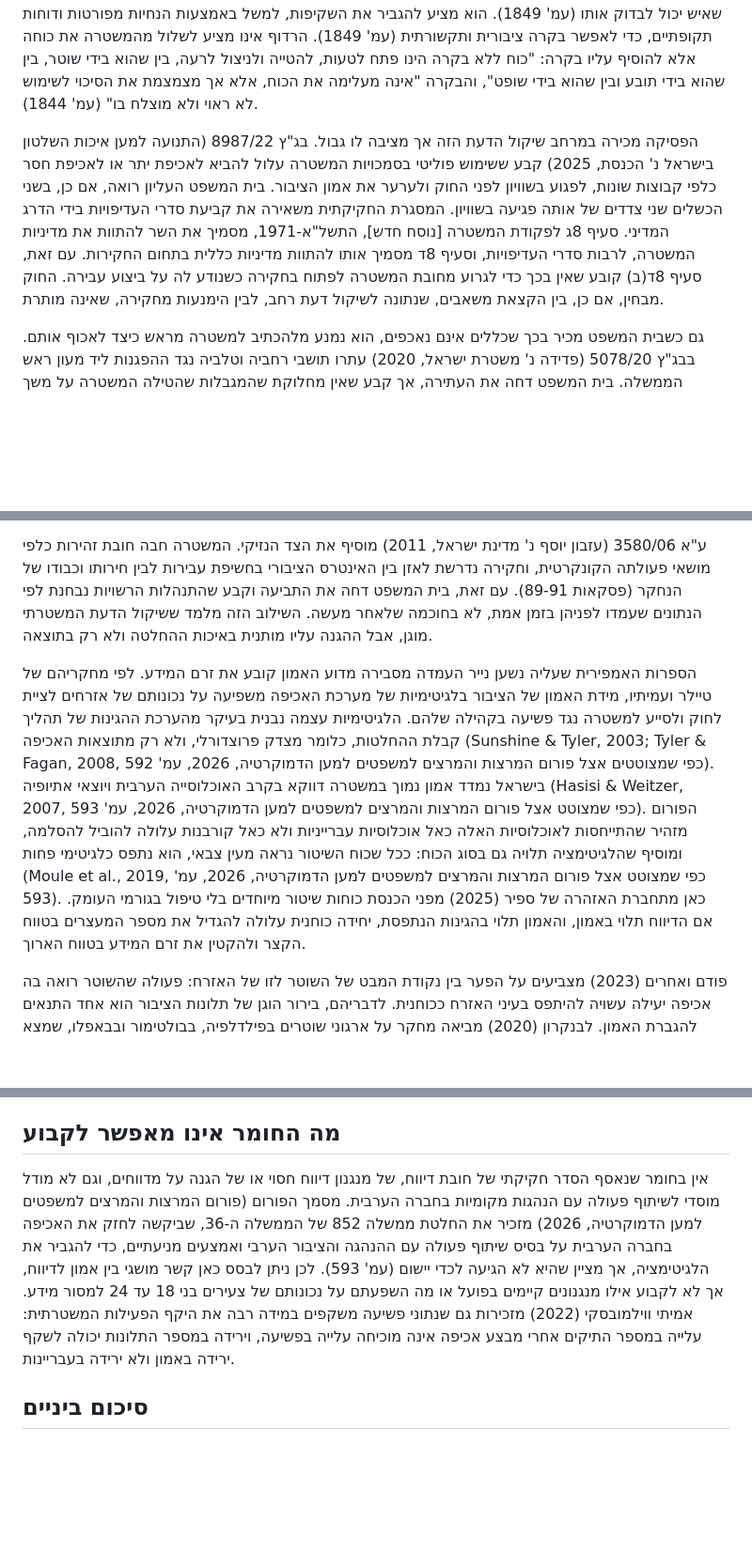
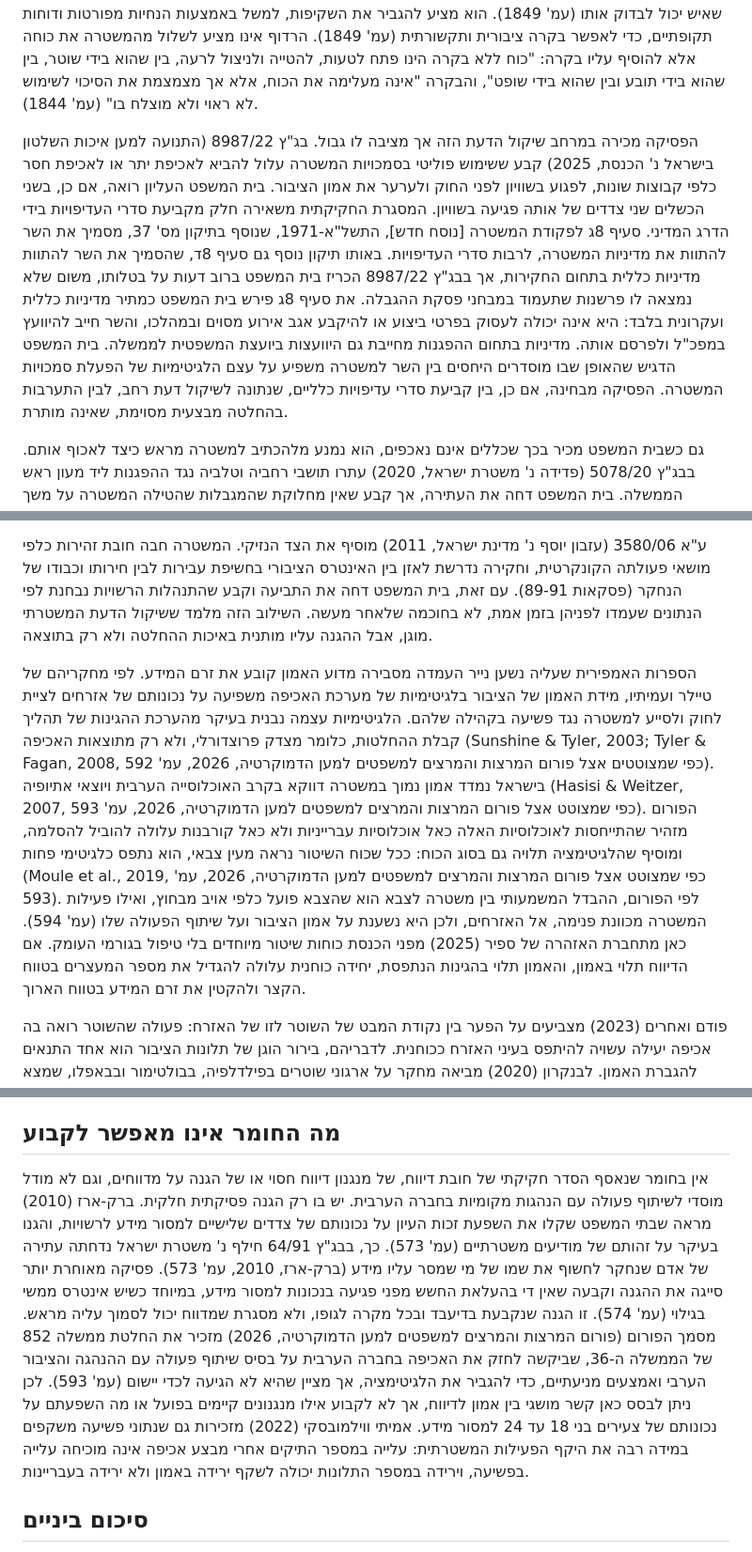
Before and after one commit to azbargarawan-sudo/clickwriting-landing, a Markdown page: academic/between-under-and-over-policing.md, 3 parts joined by grey strips. Shown at 94% size. Rendered like a GitHub page; blank space fills up the shorter version.

```diff
--- a/academic/between-under-and-over-policing.md
+++ b/academic/between-under-and-over-policing.md
@@ -14,7 +14,7 @@
 
 הרדוף (ל.ת. [להשלים שנה]) מוסיף ממד משפטי לשיטור החסר. כוח אדם מוגבל, ריבוי עבירות ומדיניות אכיפה בלתי שיטתית מביאים לכך שחלקים מדיני העונשין נאכפים באופן חלקי בלבד, מתלוננים נתקלים בחסמים, ומדיניות האכיפה נקבעת בפועל בלי הסמכה ברורה. בחירת המקומות שבהם יוצבו ניידות ובאילו תופעות תתמקד האכיפה מנתבת את ההליך הפלילי לאוכלוסיות ולאזורים מסוימים (הרדוף, ל.ת.). אותה בחירה, כשהיא אינה שקופה, יכולה לייצר בו-זמנית הזנחה של תלונות מצד אחד ושיטור יתר מצד אחר, באותו יישוב. במאמר נוסף הרדוף (2020) מדגיש שהמשטרה והתביעה הן השחקניות החזקות ביותר של המשפט הפלילי, עם שיקול הדעת הרחב ביותר: הן מחליטות אילו איסורים לאכוף, מה ומתי לאכוף, את מי להעמיד לדין ובאילו עובדות להסתפק, ודווקא על שיקול דעת רחב כזה הביקורת השיפוטית מצומצמת (עמ' 1843). לדבריו, היעדר בקרה יוצר גירעון ממשי באחריותיות: חלק גדול מהתנהלות המשטרה סמוי מן העין, ומעין "משפט סודי" משפיע על פרטים בלי שאיש יכול לבדוק אותו (עמ' 1849). הוא מציע להגביר את השקיפות, למשל באמצעות הנחיות מפורטות ודוחות תקופתיים, כדי לאפשר בקרה ציבורית ותקשורתית (עמ' 1849). הרדוף אינו מציע לשלול מהמשטרה את כוחה אלא להוסיף עליו בקרה: "כוח ללא בקרה הינו פתח לטעות, להטייה ולניצול לרעה, בין שהוא בידי שוטר, בין שהוא בידי תובע ובין שהוא בידי שופט", והבקרה "אינה מעלימה את הכוח, אלא אך מצמצמת את הסיכוי לשימוש לא ראוי ולא מוצלח בו" (עמ' 1844).
 
-הפסיקה מכירה במרחב שיקול הדעת הזה אך מציבה לו גבול. בג"ץ 8987/22 (התנועה למען איכות השלטון בישראל נ' הכנסת, 2025) קבע ששימוש פוליטי בסמכויות המשטרה עלול להביא לאכיפת יתר או לאכיפת חסר כלפי קבוצות שונות, לפגוע בשוויון לפני החוק ולערער את אמון הציבור. בית המשפט העליון רואה, אם כן, בשני הכשלים שני צדדים של אותה פגיעה בשוויון. המסגרת החקיקתית משאירה את קביעת סדרי העדיפויות בידי הדרג המדיני. סעיף 8ג לפקודת המשטרה [נוסח חדש], התשל"א-1971, מסמיך את השר להתוות את מדיניות המשטרה, לרבות סדרי העדיפויות, וסעיף 8ד מסמיך אותו להתוות מדיניות כללית בתחום החקירות. עם זאת, סעיף 8ד(ב) קובע שאין בכך כדי לגרוע מחובת המשטרה לפתוח בחקירה כשנודע לה על ביצוע עבירה. החוק מבחין, אם כן, בין הקצאת משאבים, שנתונה לשיקול דעת רחב, לבין הימנעות מחקירה, שאינה מותרת.
+הפסיקה מכירה במרחב שיקול הדעת הזה אך מציבה לו גבול. בג"ץ 8987/22 (התנועה למען איכות השלטון בישראל נ' הכנסת, 2025) קבע ששימוש פוליטי בסמכויות המשטרה עלול להביא לאכיפת יתר או לאכיפת חסר כלפי קבוצות שונות, לפגוע בשוויון לפני החוק ולערער את אמון הציבור. בית המשפט העליון רואה, אם כן, בשני הכשלים שני צדדים של אותה פגיעה בשוויון. המסגרת החקיקתית משאירה חלק מקביעת סדרי העדיפויות בידי הדרג המדיני. סעיף 8ג לפקודת המשטרה [נוסח חדש], התשל"א-1971, שנוסף בתיקון מס' 37, מסמיך את השר להתוות את מדיניות המשטרה, לרבות סדרי העדיפויות. באותו תיקון נוסף גם סעיף 8ד, שהסמיך את השר להתוות מדיניות כללית בתחום החקירות, אך בבג"ץ 8987/22 הכריז בית המשפט ברוב דעות על בטלותו, משום שלא נמצאה לו פרשנות שתעמוד במבחני פסקת ההגבלה. את סעיף 8ג פירש בית המשפט כמתיר מדיניות כללית ועקרונית בלבד: היא אינה יכולה לעסוק בפרטי ביצוע או להיקבע אגב אירוע מסוים ובמהלכו, והשר חייב להיוועץ במפכ"ל ולפרסם אותה. מדיניות בתחום ההפגנות מחייבת גם היוועצות ביועצת המשפטית לממשלה. בית המשפט הדגיש שהאופן שבו מוסדרים היחסים בין השר למשטרה משפיע על עצם הלגיטימיות של הפעלת סמכויות המשטרה. הפסיקה מבחינה, אם כן, בין קביעת סדרי עדיפויות כלליים, שנתונה לשיקול דעת רחב, לבין התערבות בהחלטה מבצעית מסוימת, שאינה מותרת.
 
 גם כשבית המשפט מכיר בכך שכללים אינם נאכפים, הוא נמנע מלהכתיב למשטרה מראש כיצד לאכוף אותם. בבג"ץ 5078/20 (פדידה נ' משטרת ישראל, 2020) עתרו תושבי רחביה וטלביה נגד ההפגנות ליד מעון ראש הממשלה. בית המשפט דחה את העתירה, אך קבע שאין מחלוקת שהמגבלות שהטילה המשטרה על משך ההפגנות ועל הרעש לא קוימו במקרים לא מעטים, ועדיין סירב להורות מראש על דרך אכיפה, בשל ההיקף המוגבל של ההתערבות במדיניות האכיפה. השופטת וילנר הוסיפה שלאיזון שנקבע לא יהיה ערך "אם יישאר כאיזון תיאורטי, הקיים 'על הנייר בלבד'", ושעליו לבוא לידי ביטוי באכיפה אפקטיבית. ההערה הזו חלה במידה רבה יותר על יישובים שבהם שיטור החסר נוגע לירי ולא לרעש.
 
@@ -48,7 +48,7 @@
 
 ע"א 3580/06 (עזבון יוסף נ' מדינת ישראל, 2011) מוסיף את הצד הנזיקי. המשטרה חבה חובת זהירות כלפי מושאי פעולתה הקונקרטית, וחקירה נדרשת לאזן בין האינטרס הציבורי בחשיפת עבירות לבין חירותו וכבודו של הנחקר (פסקאות 89-91). עם זאת, בית המשפט דחה את התביעה וקבע שהתנהלות הרשויות נבחנת לפי הנתונים שעמדו לפניהן בזמן אמת, לא בחוכמה שלאחר מעשה. השילוב הזה מלמד ששיקול הדעת המשטרתי מוגן, אבל ההגנה עליו מותנית באיכות ההחלטה ולא רק בתוצאה.
 
-הספרות האמפירית שעליה נשען נייר העמדה מסבירה מדוע האמון קובע את זרם המידע. לפי מחקריהם של טיילר ועמיתיו, מידת האמון של הציבור בלגיטימיות של מערכת האכיפה משפיעה על נכונותם של אזרחים לציית לחוק ולסייע למשטרה נגד פשיעה בקהילה שלהם. הלגיטימיות עצמה נבנית בעיקר מהערכת ההגינות של תהליך קבלת ההחלטות, כלומר מצדק פרוצדורלי, ולא רק מתוצאות האכיפה (Sunshine & Tyler, 2003; Tyler & Fagan, 2008, כפי שמצוטטים אצל פורום המרצות והמרצים למשפטים למען הדמוקרטיה, 2026, עמ' 592). בישראל נמדד אמון נמוך במשטרה דווקא בקרב האוכלוסייה הערבית ויוצאי אתיופיה (Hasisi & Weitzer, 2007, כפי שמצוטט אצל פורום המרצות והמרצים למשפטים למען הדמוקרטיה, 2026, עמ' 593). הפורום מזהיר שהתייחסות לאוכלוסיות האלה כאל אוכלוסיות עברייניות ולא כאל קורבנות עלולה להוביל להסלמה, ומוסיף שהלגיטימציה תלויה גם בסוג הכוח: ככל שכוח השיטור נראה מעין צבאי, הוא נתפס כלגיטימי פחות (Moule et al., 2019, כפי שמצוטט אצל פורום המרצות והמרצים למשפטים למען הדמוקרטיה, 2026, עמ' 593). כאן מתחברת האזהרה של ספיר (2025) מפני הכנסת כוחות שיטור מיוחדים בלי טיפול בגורמי העומק. אם הדיווח תלוי באמון, והאמון תלוי בהגינות הנתפסת, יחידה כוחנית עלולה להגדיל את מספר המעצרים בטווח הקצר ולהקטין את זרם המידע בטווח הארוך.
+הספרות האמפירית שעליה נשען נייר העמדה מסבירה מדוע האמון קובע את זרם המידע. לפי מחקריהם של טיילר ועמיתיו, מידת האמון של הציבור בלגיטימיות של מערכת האכיפה משפיעה על נכונותם של אזרחים לציית לחוק ולסייע למשטרה נגד פשיעה בקהילה שלהם. הלגיטימיות עצמה נבנית בעיקר מהערכת ההגינות של תהליך קבלת ההחלטות, כלומר מצדק פרוצדורלי, ולא רק מתוצאות האכיפה (Sunshine & Tyler, 2003; Tyler & Fagan, 2008, כפי שמצוטטים אצל פורום המרצות והמרצים למשפטים למען הדמוקרטיה, 2026, עמ' 592). בישראל נמדד אמון נמוך במשטרה דווקא בקרב האוכלוסייה הערבית ויוצאי אתיופיה (Hasisi & Weitzer, 2007, כפי שמצוטט אצל פורום המרצות והמרצים למשפטים למען הדמוקרטיה, 2026, עמ' 593). הפורום מזהיר שהתייחסות לאוכלוסיות האלה כאל אוכלוסיות עברייניות ולא כאל קורבנות עלולה להוביל להסלמה, ומוסיף שהלגיטימציה תלויה גם בסוג הכוח: ככל שכוח השיטור נראה מעין צבאי, הוא נתפס כלגיטימי פחות (Moule et al., 2019, כפי שמצוטט אצל פורום המרצות והמרצים למשפטים למען הדמוקרטיה, 2026, עמ' 593). לפי הפורום, ההבדל המשמעותי בין משטרה לצבא הוא שהצבא פועל כלפי אויב מבחוץ, ואילו פעילות המשטרה מכוונת פנימה, אל האזרחים, ולכן היא נשענת על אמון הציבור ועל שיתוף הפעולה שלו (עמ' 594). כאן מתחברת האזהרה של ספיר (2025) מפני הכנסת כוחות שיטור מיוחדים בלי טיפול בגורמי העומק. אם הדיווח תלוי באמון, והאמון תלוי בהגינות הנתפסת, יחידה כוחנית עלולה להגדיל את מספר המעצרים בטווח הקצר ולהקטין את זרם המידע בטווח הארוך.
 
 פודם ואחרים (2023) מצביעים על הפער בין נקודת המבט של השוטר לזו של האזרח: פעולה שהשוטר רואה בה אכיפה יעילה עשויה להיתפס בעיני האזרח ככוחנית. לדבריהם, בירור הוגן של תלונות הציבור הוא אחד התנאים להגברת האמון. לבנקרון (2020) מביאה מחקר על ארגוני שוטרים בפילדלפיה, בבולטימור ובבאפלו, שמצא שהארגונים השקיעו מאמצים רבים במניעת פיקוח ובקרה יעילים על עבודת השוטרים, ושהדבר הגביר את ניכור הציבור כלפי המשטרה (Halpern, 1974, כפי שמצוטט אצל לבנקרון, 2020, עמ' 35). היא מציינת גם את החשש מ"חומת השתיקה הכחולה", כלומר מחיפוי הדדי על שוטרים שסרחו (עמ' 35). נייר העמדה של הפורום מסכם את הקשר בין אחריותיות לאמון באזהרה של רואץ': "A democracy that does not hold its police accountable can become a police state" (Roach, כפי שמצוטט אצל פורום המרצות והמרצים למשפטים למען הדמוקרטיה, 2026, עמ' 600). לפי הפורום, שיטור דמוקרטי תלוי בבריאות הדמוקרטית של הגוף שמפעיל אותו, וכשיש הקצנה פוליטית, חוסר משילות, חוסר דיווחיות וחוסר אמון הציבור, בעיקר של קבוצות מיעוט, ספק רב אם כוח שיטור נוסף יגביר את הביטחון האישי (עמ' 600). בהתאם, הפורום רואה במערכת אפקטיבית לבדיקת תלונות נגד שוטרים חלק מאחריותה של המשטרה עצמה (עמ' 603). בהקשר הערבי, ת"פ 34366-04-24 (מדינת ישראל נ' אוסיפוב, 2025) מתאר כיצד ריבוי הנשק והשימוש בו בסכסוכים ובתוך המשפחה מגבירים לא רק את חוסר הביטחון האישי אלא גם את חוסר האמון ברשויות האכיפה, ומציין שאחת ממטרות ההחמרה בחקיקה היא לחזק את אמון הציבור הערבי ברשויות. הטיעון הזה פועל בשני הכיוונים: ענישה מחמירה יכולה לחזק אמון רק אם היא פוגעת במי שנושא את הנשק ולא בסביבתו.
 
@@ -56,7 +56,7 @@
 
 ## מה החומר אינו מאפשר לקבוע
 
-אין בחומר שנאסף הסדר חקיקתי של חובת דיווח, של מנגנון דיווח חסוי או של הגנה על מדווחים, וגם לא מודל מוסדי לשיתוף פעולה עם הנהגות מקומיות בחברה הערבית. מסמך הפורום (פורום המרצות והמרצים למשפטים למען הדמוקרטיה, 2026) מזכיר את החלטת ממשלה 852 של הממשלה ה-36, שביקשה לחזק את האכיפה בחברה הערבית על בסיס שיתוף פעולה עם ההנהגה והציבור הערבי ואמצעים מניעתיים, כדי להגביר את הלגיטימציה, אך מציין שהיא לא הגיעה לכדי יישום (עמ' 593). לכן ניתן לבסס כאן קשר מושגי בין אמון לדיווח, אך לא לקבוע אילו מנגנונים קיימים בפועל או מה השפעתם על נכונותם של צעירים בני 18 עד 24 למסור מידע. אמיתי ווילמובסקי (2022) מזכירות גם שנתוני פשיעה משקפים במידה רבה את היקף הפעילות המשטרתית: עלייה במספר התיקים אחרי מבצע אכיפה אינה מוכיחה עלייה בפשיעה, וירידה במספר התלונות יכולה לשקף ירידה באמון ולא ירידה בעבריינות.
+אין בחומר שנאסף הסדר חקיקתי של חובת דיווח, של מנגנון דיווח חסוי או של הגנה על מדווחים, וגם לא מודל מוסדי לשיתוף פעולה עם הנהגות מקומיות בחברה הערבית. יש בו רק הגנה פסיקתית חלקית. ברק-ארז (2010) מראה שבתי המשפט שקלו את השפעת זכות העיון על נכונותם של צדדים שלישיים למסור מידע לרשויות, והגנו בעיקר על זהותם של מודיעים משטרתיים (עמ' 573). כך, בבג"ץ 64/91 חילף נ' משטרת ישראל נדחתה עתירה של אדם שנחקר לחשוף את שמו של מי שמסר עליו מידע (ברק-ארז, 2010, עמ' 573). פסיקה מאוחרת יותר סייגה את ההגנה וקבעה שאין די בהעלאת החשש מפני פגיעה בנכונות למסור מידע, במיוחד כשיש אינטרס ממשי בגילוי (עמ' 574). זו הגנה שנקבעת בדיעבד ובכל מקרה לגופו, ולא מסגרת שמדווח יכול לסמוך עליה מראש. מסמך הפורום (פורום המרצות והמרצים למשפטים למען הדמוקרטיה, 2026) מזכיר את החלטת ממשלה 852 של הממשלה ה-36, שביקשה לחזק את האכיפה בחברה הערבית על בסיס שיתוף פעולה עם ההנהגה והציבור הערבי ואמצעים מניעתיים, כדי להגביר את הלגיטימציה, אך מציין שהיא לא הגיעה לכדי יישום (עמ' 593). לכן ניתן לבסס כאן קשר מושגי בין אמון לדיווח, אך לא לקבוע אילו מנגנונים קיימים בפועל או מה השפעתם על נכונותם של צעירים בני 18 עד 24 למסור מידע. אמיתי ווילמובסקי (2022) מזכירות גם שנתוני פשיעה משקפים במידה רבה את היקף הפעילות המשטרתית: עלייה במספר התיקים אחרי מבצע אכיפה אינה מוכיחה עלייה בפשיעה, וירידה במספר התלונות יכולה לשקף ירידה באמון ולא ירידה בעבריינות.
 
 ## סיכום ביניים
 
```
Also changed, not shown: other parts of academic/between-under-and-over-policing.md (+6 -2 lines).
